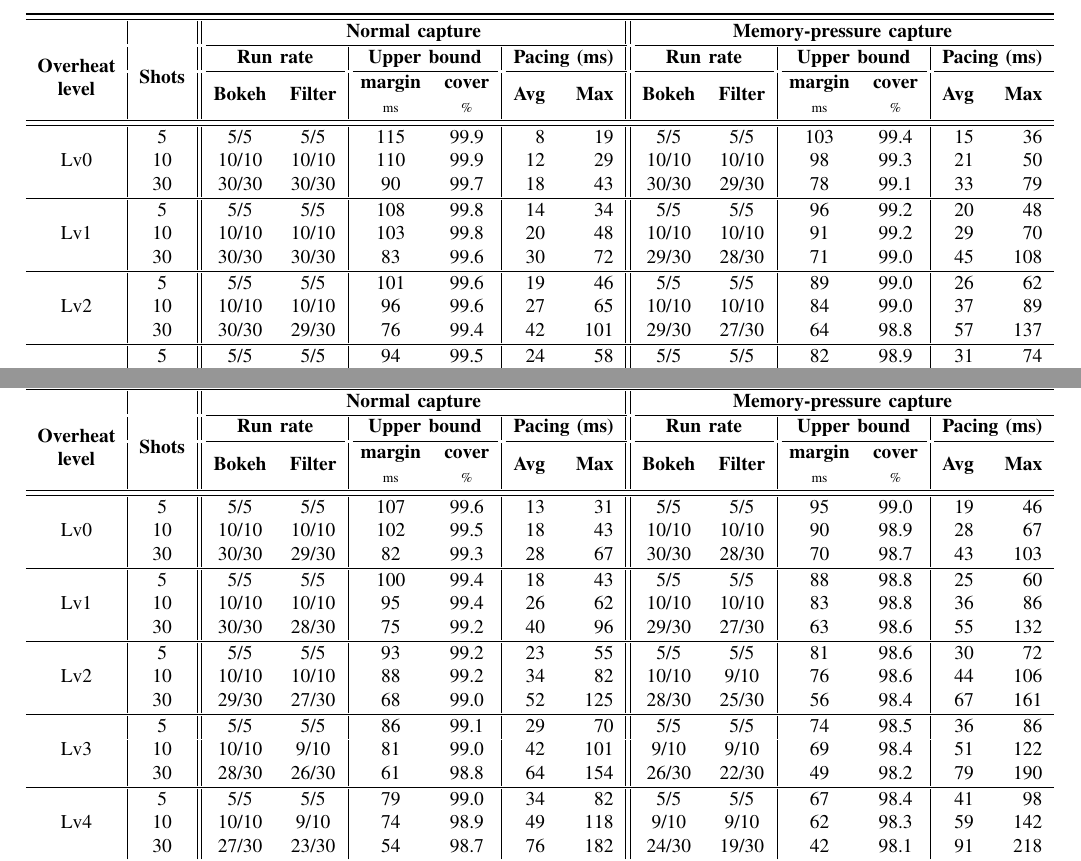
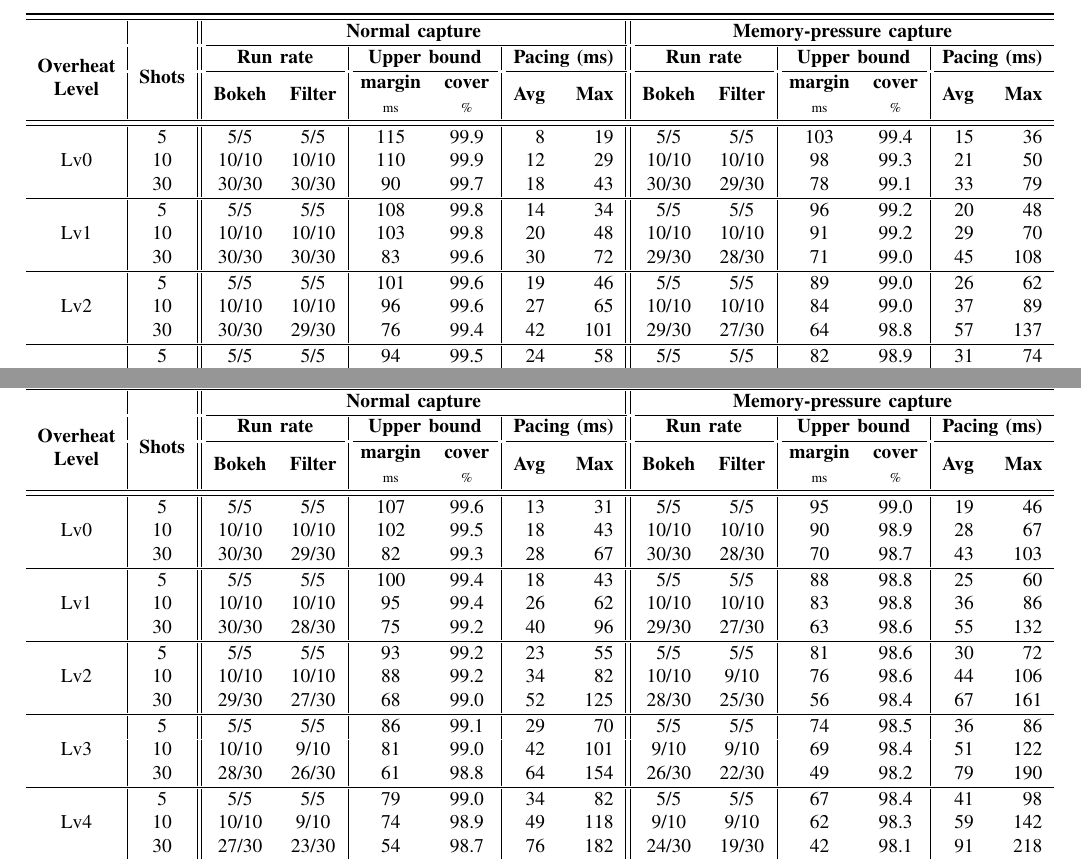
Before and after one commit to ParkMinHyun/SEIP-27, a LaTeX paper (paper.tex, which reads tables/tab_eval_data_entry.tex): two parts of pages 4 and 5 of 5, joined at a grey line, cut so that both start at the same text. Compiled offline with pdfLaTeX.

Commit message:
Update evaluation table excel

```diff
--- a/tables/tab_eval_data_entry.tex
+++ b/tables/tab_eval_data_entry.tex
@@ -20,7 +20,7 @@
   \resizebox{\textwidth}{!}{%
   \begin{tabular}{c|c||cc|cc|rr||cc|cc|rr}
   \toprule \midrule
-  \multirow{3}{*}[-12pt]{\makecell{\textbf{Overheat}\\\textbf{level}}} &
+  \multirow{3}{*}[-12pt]{\makecell{\textbf{Overheat}\\\textbf{Level}}} &
   \multirow{3}{*}[-12pt]{\makecell{\textbf{Shots}}} &
   \multicolumn{6}{c||}{\textbf{Normal capture}} &
   \multicolumn{6}{c}{\textbf{Memory-pressure capture}} \\
@@ -70,7 +70,7 @@
   \resizebox{\textwidth}{!}{%
   \begin{tabular}{c|c||cc|cc|rr||cc|cc|rr}
   \toprule \midrule
-  \multirow{3}{*}[-12pt]{\makecell{\textbf{Overheat}\\\textbf{level}}} &
+  \multirow{3}{*}[-12pt]{\makecell{\textbf{Overheat}\\\textbf{Level}}} &
   \multirow{3}{*}[-12pt]{\makecell{\textbf{Shots}}} &
   \multicolumn{6}{c||}{\textbf{Normal capture}} &
   \multicolumn{6}{c}{\textbf{Memory-pressure capture}} \\
```
Also changed, not shown: tables/tab_eval_data_entry.tex (8 more changed lines), 2 other files.
